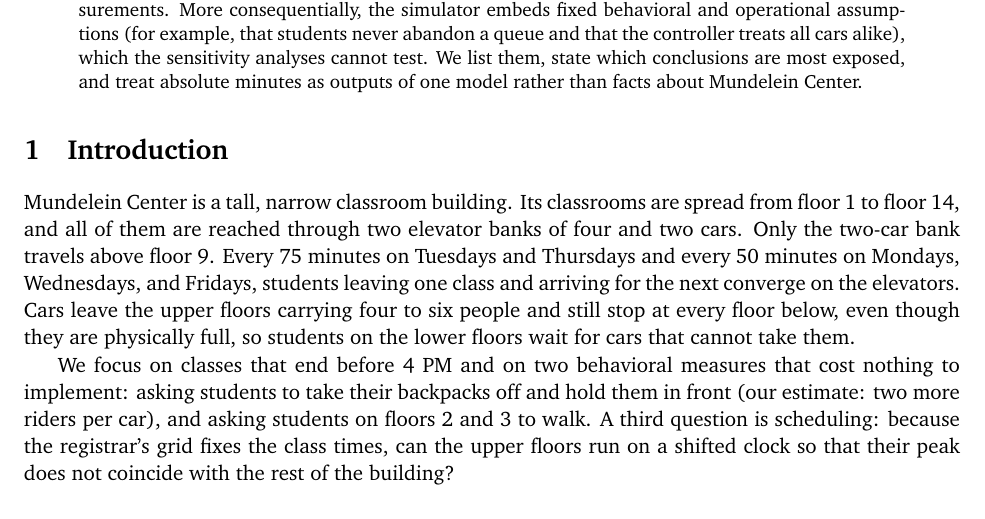
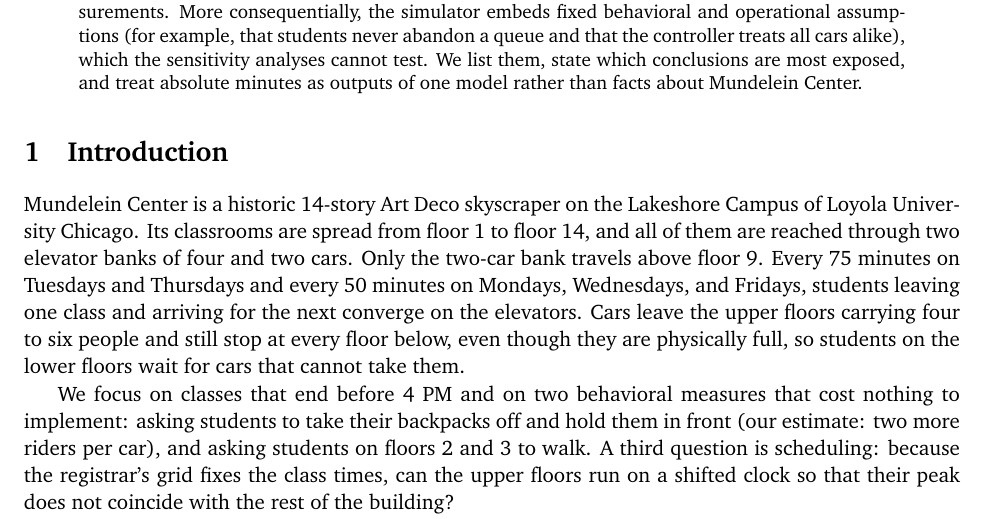
Before and after one commit to lgreco/mund, a LaTeX paper (paper/paper.tex, which reads paper/sections/introduction.tex): part of page 1 of 13, cut so that both start at the same text. Compiled offline with pdfLaTeX.

Commit message:
art deco

```diff
--- a/paper/sections/introduction.tex
+++ b/paper/sections/introduction.tex
@@ -1,6 +1,6 @@
 \section{Introduction}
 
-Mundelein Center is a tall, narrow classroom building. Its classrooms are spread from floor~1 to floor~14, and
+Mundelein Center is a historic 14-story Art Deco skyscraper on the Lakeshore Campus of Loyola University Chicago. Its classrooms are spread from floor~1 to floor~14, and
 all of them are reached through two elevator banks of four and two cars. Only the two-car bank travels above
 floor~9. Every 75 minutes on Tuesdays and Thursdays and every 50 minutes on Mondays, Wednesdays, and
 Fridays, students leaving one class and arriving for the next converge on the elevators. Cars leave the upper
```
Also changed, not shown: paper/paper.pdf.
